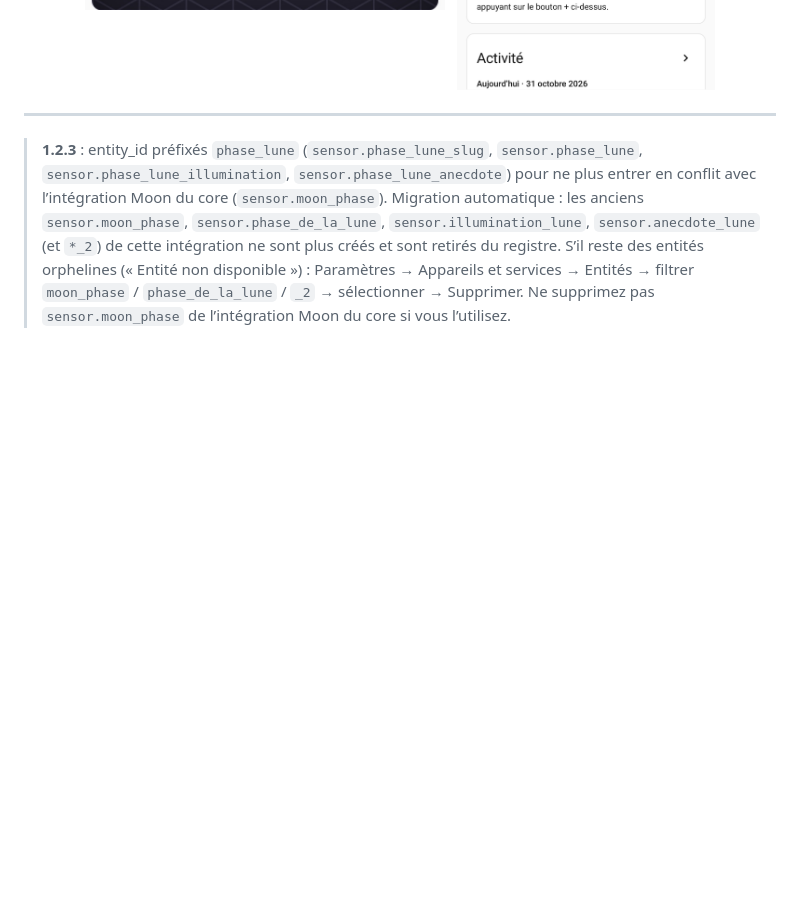
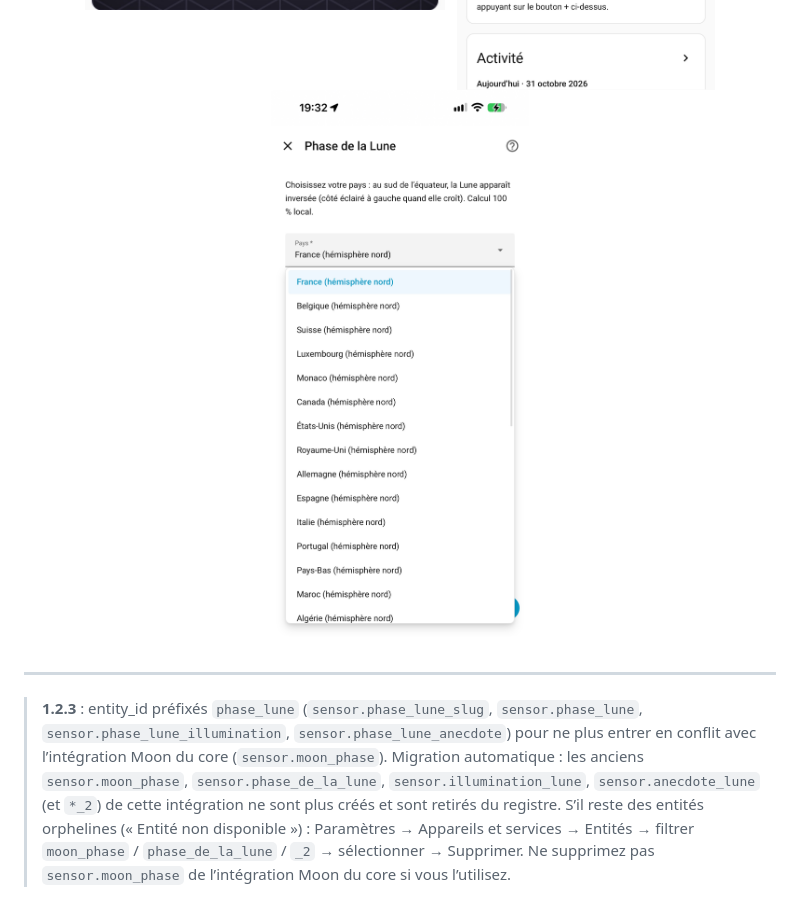
Before and after one commit to XAV59213/phase_lune, a Markdown page: README.md, the part around the change. Drawn GitHub-style; pictures changed too: docs/images/config-country.jpg (added); blank space fills up the shorter version.

Commit message:
docs: add country settings screenshot

```diff
--- a/README.md
+++ b/README.md
@@ -15,6 +15,8 @@
   <img src="https://raw.githubusercontent.com/XAV59213/phase_lune/main/docs/images/card-preview.jpg" alt="Carte Phase de la Lune" width="360">
   &nbsp;
   <img src="https://raw.githubusercontent.com/XAV59213/phase_lune/main/docs/images/device-sensors.jpg" alt="Capteurs Phase de la Lune" width="360">
+  <img src="https://raw.githubusercontent.com/XAV59213/phase_lune/main/docs/images/config-country.jpg" alt="Réglage pays" width="360">
+
 </p>
 
 
```
